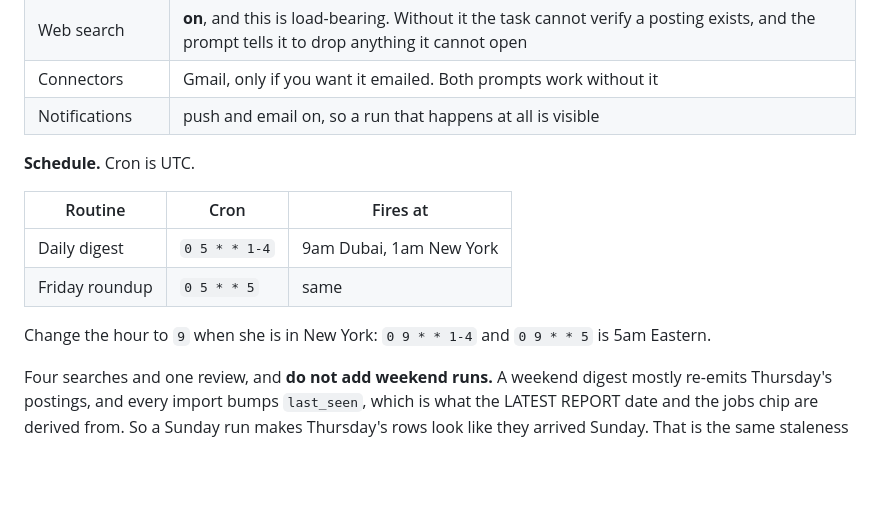
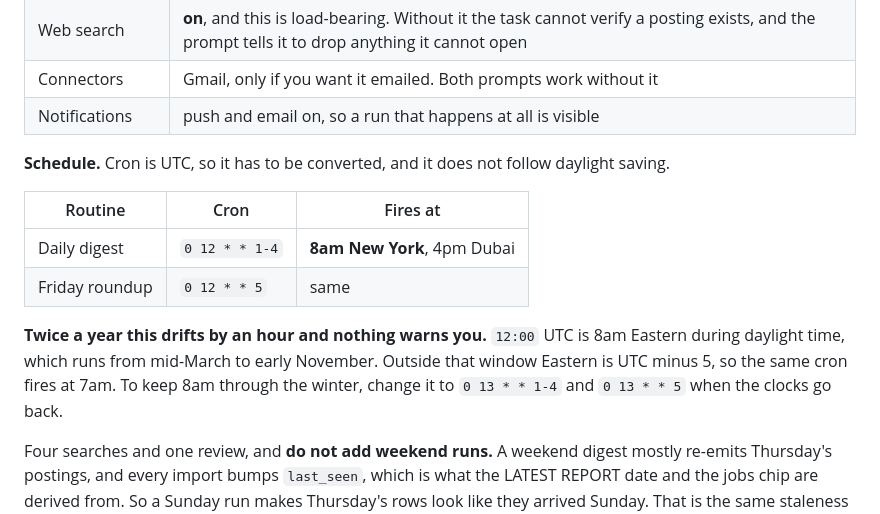
Before and after one commit to khalidduaa1-byte/Job-Search-Agent-Dashboard, a Markdown page: prompts/scheduled-task.md, the part around the change. Rendered like a GitHub page; blank space fills up the shorter version.

```diff
--- a/prompts/scheduled-task.md
+++ b/prompts/scheduled-task.md
@@ -17,14 +17,17 @@ So: UI, with the repo attached. Paste the text below into the prompt field.
 | Connectors | Gmail, only if you want it emailed. Both prompts work without it |
 | Notifications | push and email on, so a run that happens at all is visible |
 
-**Schedule.** Cron is UTC.
+**Schedule.** Cron is UTC, so it has to be converted, and it does not follow daylight saving.
 
 | Routine | Cron | Fires at |
 | --- | --- | --- |
-| Daily digest | `0 5 * * 1-4` | 9am Dubai, 1am New York |
-| Friday roundup | `0 5 * * 5` | same |
+| Daily digest | `0 12 * * 1-4` | **8am New York**, 4pm Dubai |
+| Friday roundup | `0 12 * * 5` | same |
 
-Change the hour to `9` when she is in New York: `0 9 * * 1-4` and `0 9 * * 5` is 5am Eastern.
+**Twice a year this drifts by an hour and nothing warns you.** `12:00` UTC is 8am Eastern during
+daylight time, which runs from mid-March to early November. Outside that window Eastern is UTC minus 5,
+so the same cron fires at 7am. To keep 8am through the winter, change it to `0 13 * * 1-4` and
+`0 13 * * 5` when the clocks go back.
 
 Four searches and one review, and **do not add weekend runs.** A weekend digest mostly re-emits
 Thursday's postings, and every import bumps `last_seen`, which is what the LATEST REPORT date and the
```
Also changed, not shown: README.md (+6 -5 lines).
